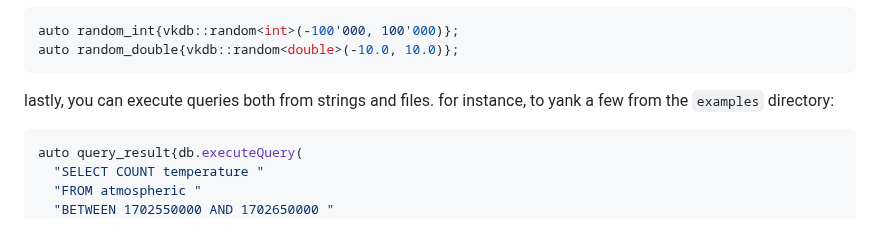
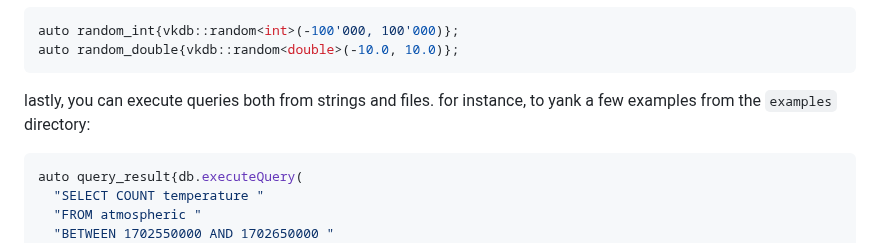
Before and after one commit to vkayy/vkdb, a Markdown page: README.md, the part around the change. GitHub-like rendering.

Commit message:
docs: fix typo

````diff
--- a/README.md
+++ b/README.md
@@ -40,7 +40,7 @@ auto random_int{vkdb::random<int>(-100'000, 100'000)};
 auto random_double{vkdb::random<double>(-10.0, 10.0)};
 ```
 
-lastly, you can execute queries both from strings and files. for instance, to yank a few from the `examples` directory:
+lastly, you can execute queries both from strings and files. for instance, to yank a few examples from the `examples` directory:
 
 ```cpp
 auto query_result{db.executeQuery(
````
